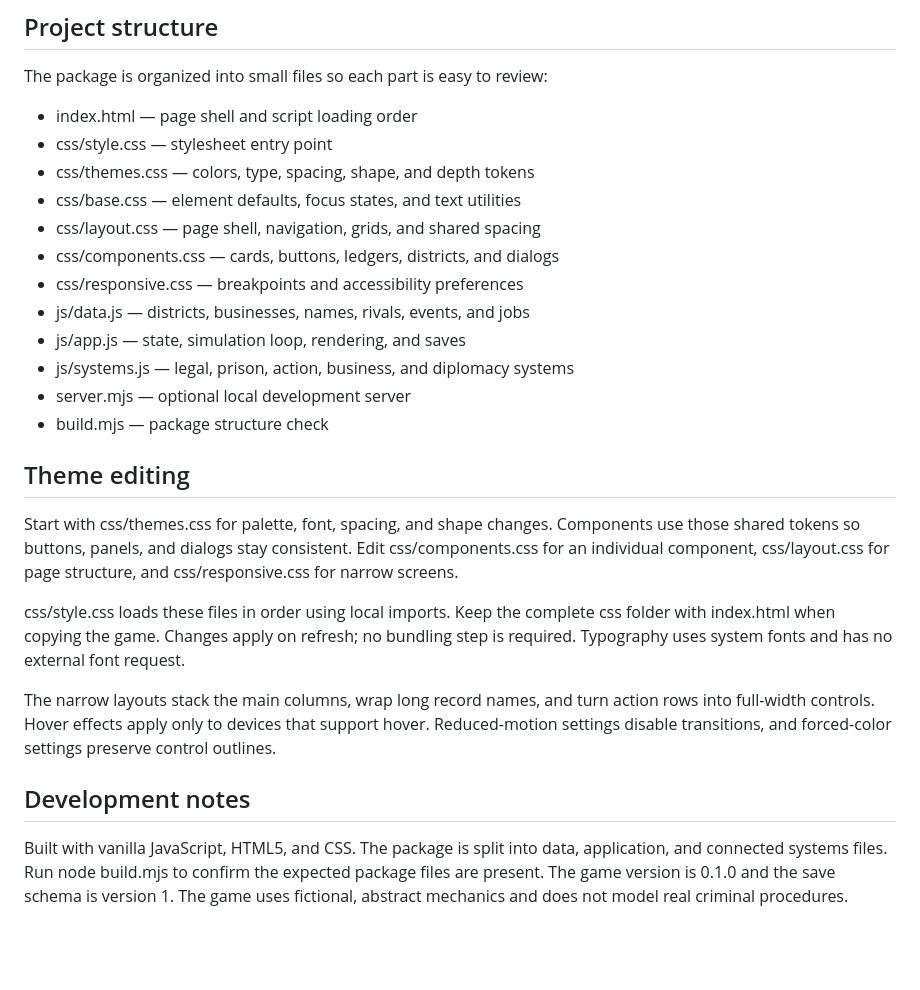
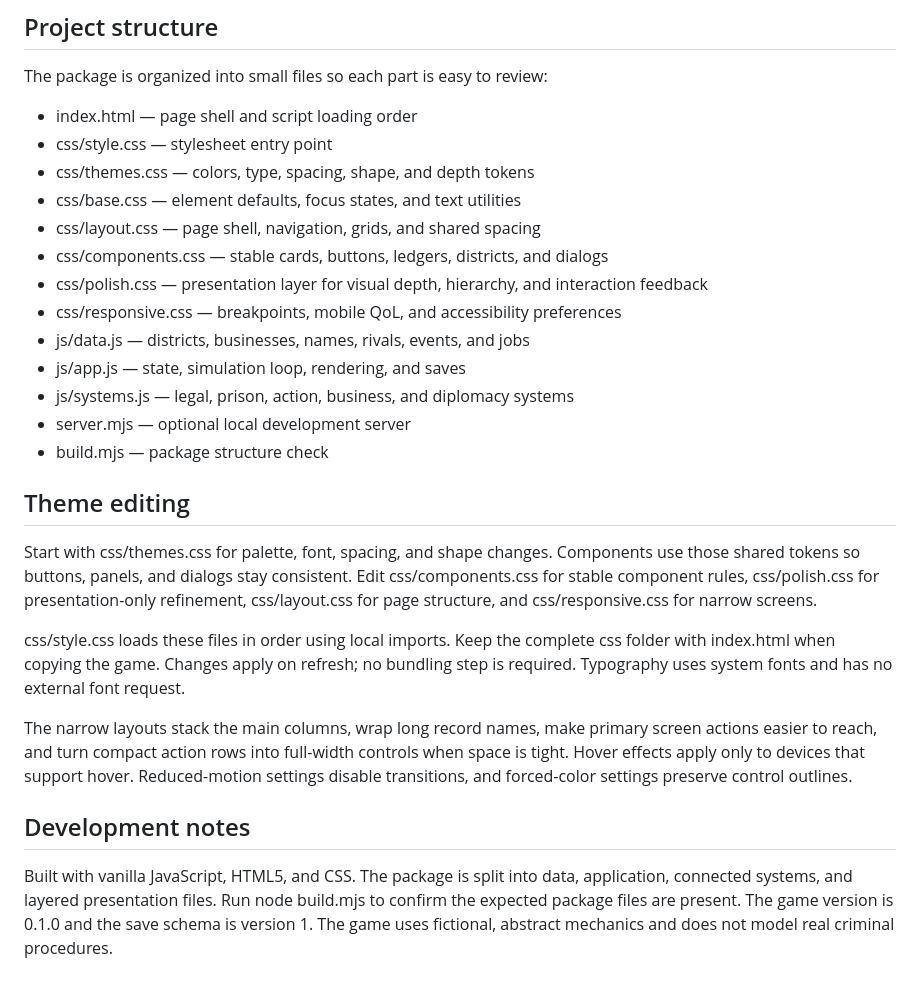
Before and after one commit to keepithandy/MADE, a Markdown page: README.md, the part around the change. GitHub-like rendering; blank space fills up the shorter version.

Commit message:
Document MADE visual polish layer

```diff
--- a/README.md
+++ b/README.md
@@ -35,8 +35,9 @@ The package is organized into small files so each part is easy to review:
 - css/themes.css — colors, type, spacing, shape, and depth tokens
 - css/base.css — element defaults, focus states, and text utilities
 - css/layout.css — page shell, navigation, grids, and shared spacing
-- css/components.css — cards, buttons, ledgers, districts, and dialogs
-- css/responsive.css — breakpoints and accessibility preferences
+- css/components.css — stable cards, buttons, ledgers, districts, and dialogs
+- css/polish.css — presentation layer for visual depth, hierarchy, and interaction feedback
+- css/responsive.css — breakpoints, mobile QoL, and accessibility preferences
 - js/data.js — districts, businesses, names, rivals, events, and jobs
 - js/app.js — state, simulation loop, rendering, and saves
 - js/systems.js — legal, prison, action, business, and diplomacy systems
@@ -45,12 +46,12 @@ The package is organized into small files so each part is easy to review:
 
 ## Theme editing
 
-Start with css/themes.css for palette, font, spacing, and shape changes. Components use those shared tokens so buttons, panels, and dialogs stay consistent. Edit css/components.css for an individual component, css/layout.css for page structure, and css/responsive.css for narrow screens.
+Start with css/themes.css for palette, font, spacing, and shape changes. Components use those shared tokens so buttons, panels, and dialogs stay consistent. Edit css/components.css for stable component rules, css/polish.css for presentation-only refinement, css/layout.css for page structure, and css/responsive.css for narrow screens.
 
 css/style.css loads these files in order using local imports. Keep the complete css folder with index.html when copying the game. Changes apply on refresh; no bundling step is required. Typography uses system fonts and has no external font request.
 
-The narrow layouts stack the main columns, wrap long record names, and turn action rows into full-width controls. Hover effects apply only to devices that support hover. Reduced-motion settings disable transitions, and forced-color settings preserve control outlines.
+The narrow layouts stack the main columns, wrap long record names, make primary screen actions easier to reach, and turn compact action rows into full-width controls when space is tight. Hover effects apply only to devices that support hover. Reduced-motion settings disable transitions, and forced-color settings preserve control outlines.
 
 ## Development notes
 
-Built with vanilla JavaScript, HTML5, and CSS. The package is split into data, application, and connected systems files. Run node build.mjs to confirm the expected package files are present. The game version is 0.1.0 and the save schema is version 1. The game uses fictional, abstract mechanics and does not model real criminal procedures.
+Built with vanilla JavaScript, HTML5, and CSS. The package is split into data, application, connected systems, and layered presentation files. Run node build.mjs to confirm the expected package files are present. The game version is 0.1.0 and the save schema is version 1. The game uses fictional, abstract mechanics and does not model real criminal procedures.
```
